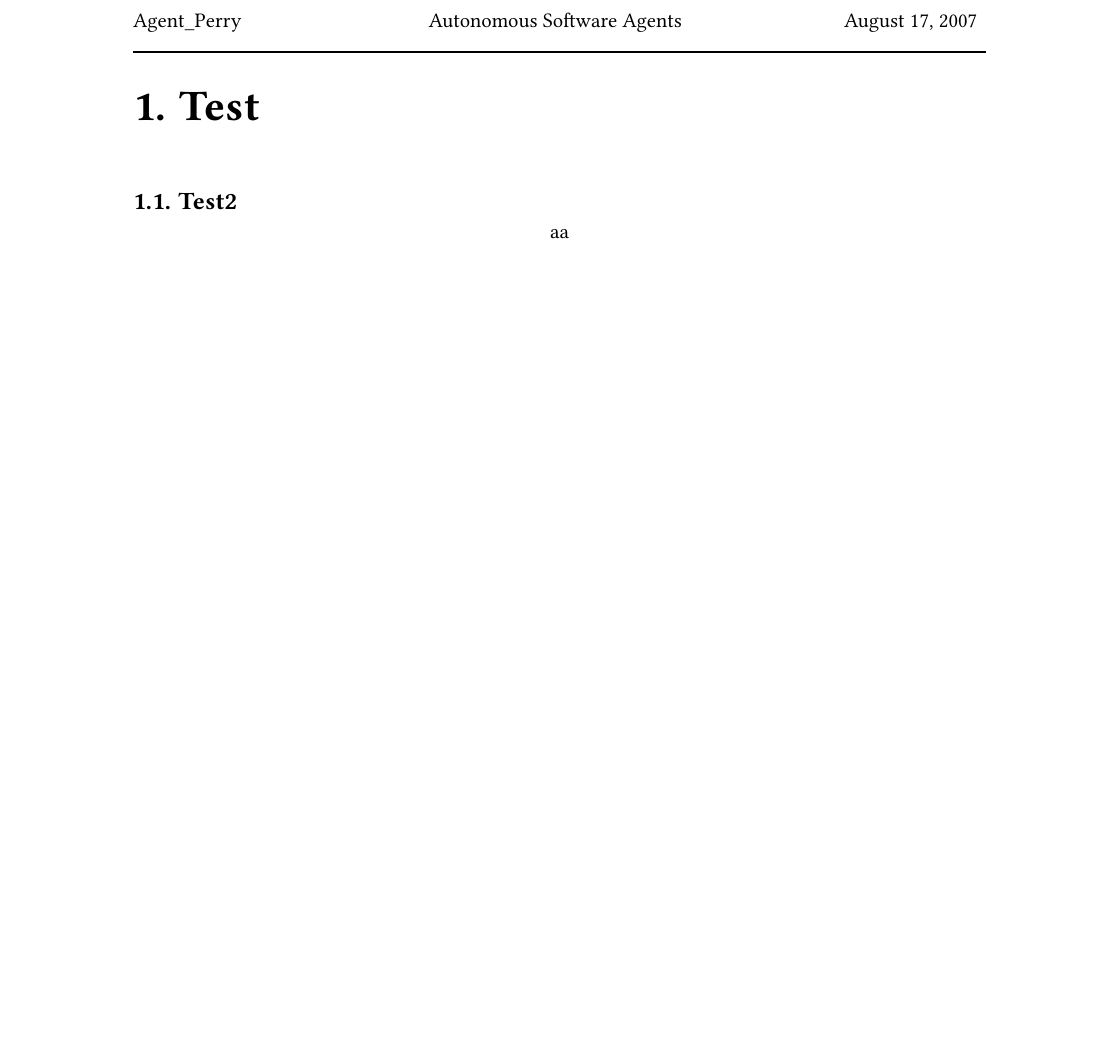
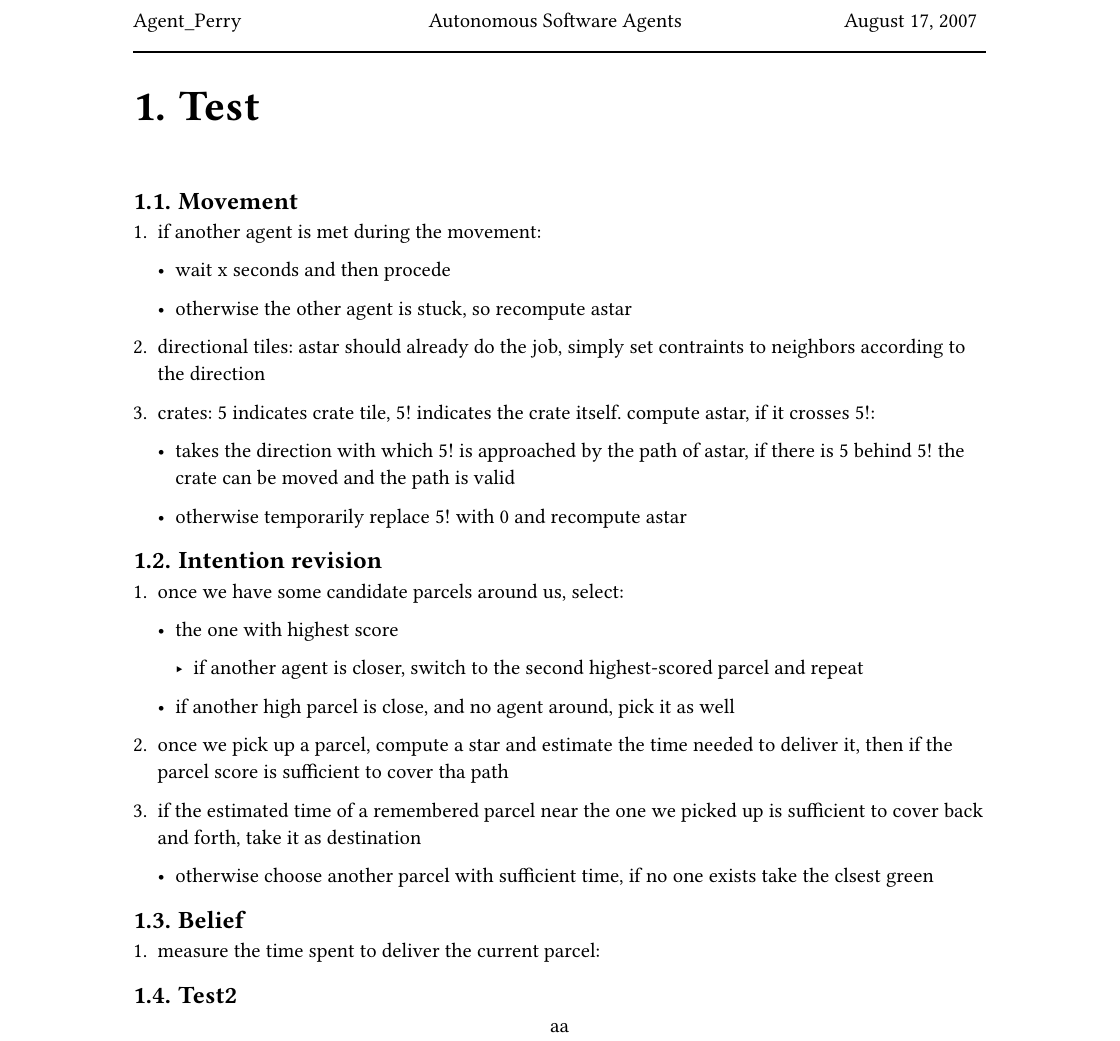
Before and after one commit to AgentPerryASA/Agent_Perry_Presentation, a Typst document (report.typ): part of page 3 of 3, cut so that both start at the same text, the shorter picture padded with empty space. Compiled offline with Typst 0.15.

Commit message:
added features to implement

```diff
--- a/report.typ
+++ b/report.typ
@@ -9,0 +11,21 @@
+  == Movement
+
+  + if another agent is met during the movement:
+
+    - wait x seconds and then procede
+
+    - otherwise the other agent is stuck, so recompute astar
+
+  + directional tiles: astar should already do the job, simply set contraints to neighbors according to the direction
+
+  + crates: 5 indicates crate tile, 5! indicates the crate itself. compute astar, if it crosses 5!:
+
+    - takes the direction with which 5! is approached by the path of astar, if there is 5 behind 5! the crate can be moved and the path is valid
+
+    - otherwise temporarily replace 5! with 0 and recompute astar
+
+  == Intention revision
+
+  + once we have some candidate parcels around us, select:
+
+    - the one with highest score
@@ -10,15 +39,25 @@
+  + if the estimated time of a remembered parcel near the one we picked up is sufficient to cover back and forth, take it as destination
+
+    - otherwise choose another parcel with sufficient time, if no one exists take the clsest green
+
+  == Belief
+
+  + measure the time spent to deliver the current parcel:
+
+
+
   == Test2
   #figure(
     [aa],
     kind: image,
-    caption: [test]
+    caption: [test],
   )
 
   #figure(
     table(
-      columns: (50%,50%),
-      [],[]
+      columns: (50%, 50%),
+      [], [],
     ),
-    caption: [test]
+    caption: [test],
   )
-])
+]
```
Also changed, not shown: report.typ (14 more changed lines).
